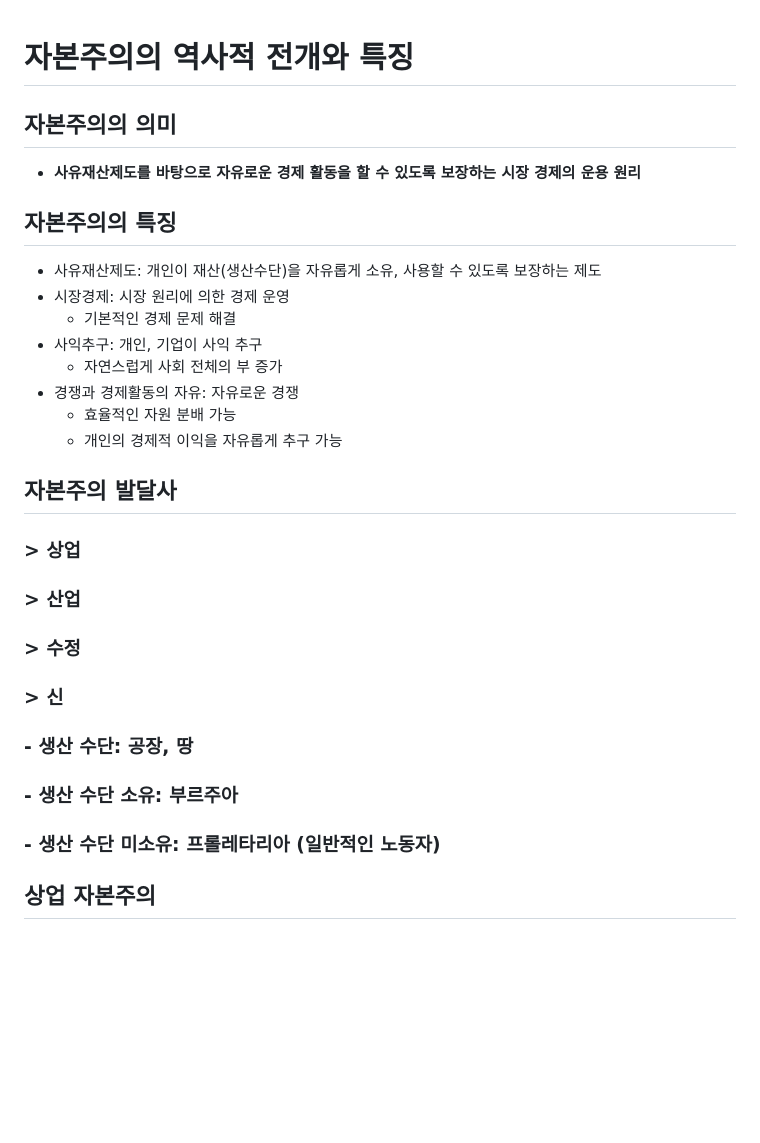
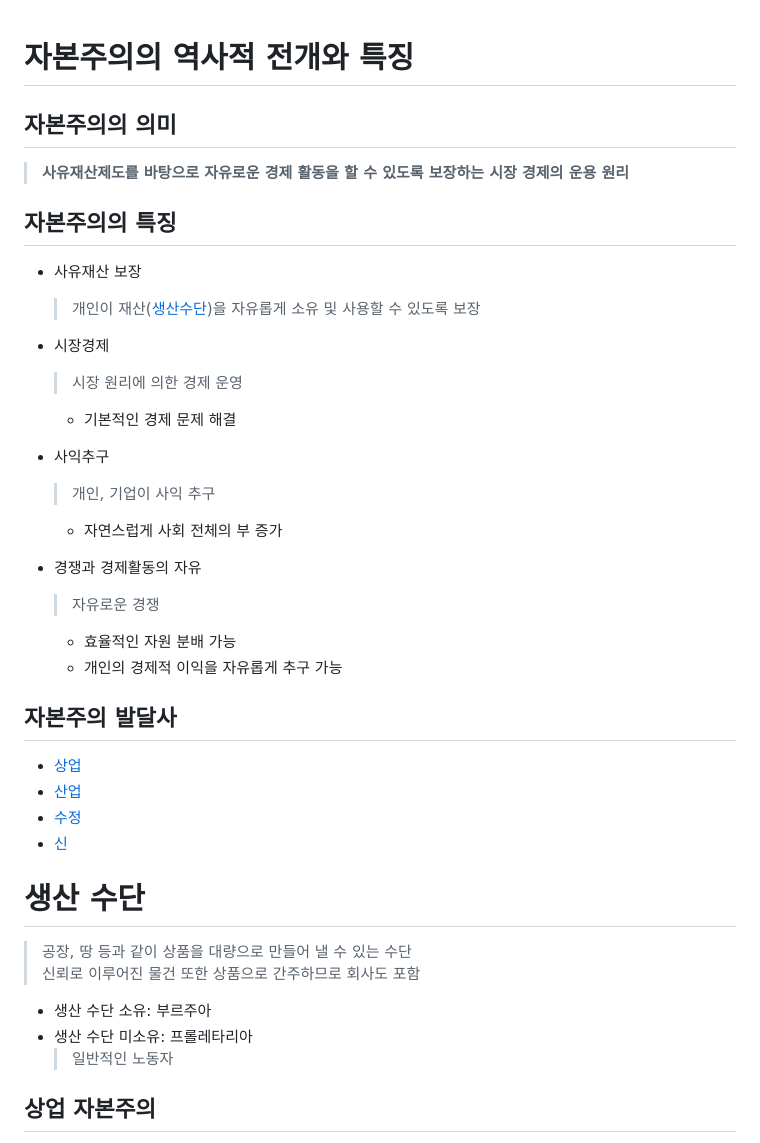
Before and after one commit to mung-e-e/---, a Markdown page: 사회 자료 조사.md, the part around the change printed below. GitHub-like rendering; blank space fills up the shorter version.

```diff
--- a/사회 자료 조사.md
+++ b/사회 자료 조사.md
@@ -1,26 +1,34 @@
 # 자본주의의 역사적 전개와 특징
+## 자본주의의 의미
+> **사유재산제도를 바탕으로 자유로운 경제 활동을 할 수 있도록 보장하는 시장 경제의 운용 원리**
+## 자본주의의 특징
+- 사유재산 보장
+    > 개인이 재산([생산수단](#생산-수단))을 자유롭게 소유 및 사용할 수 있도록 보장
 
-## 자본주의의 의미
-- **사유재산제도를 바탕으로 자유로운 경제 활동을 할 수 있도록 보장하는 시장 경제의 운용 원리**
+- 시장경제
+    > 시장 원리에 의한 경제 운영
+    - 기본적인 경제 문제 해결
 
-## 자본주의의 특징
-- 사유재산제도: 개인이 재산(생산수단)을 자유롭게 소유, 사용할 수 있도록 보장하는 제도
-- 시장경제: 시장 원리에 의한 경제 운영
-    - 기본적인 경제 문제 해결
-- 사익추구: 개인, 기업이 사익 추구
+- 사익추구
+    > 개인, 기업이 사익 추구
     - 자연스럽게 사회 전체의 부 증가
-- 경쟁과 경제활동의 자유: 자유로운 경쟁
+
+- 경쟁과 경제활동의 자유
+    > 자유로운 경쟁
     - 효율적인 자원 분배 가능
     - 개인의 경제적 이익을 자유롭게 추구 가능
 
 ## 자본주의 발달사
-### > 상업
-### > 산업
-### > 수정
-### > 신
-### - 생산 수단: 공장, 땅
-### - 생산 수단 소유: 부르주아
-### - 생산 수단 미소유: 프롤레타리아 (일반적인 노동자)
+- [상업](#상업-자본주의)
+- [산업](#산업-자본주의)
+- [수정](#수정-자본주의)
+- [신](#신자유주의)
 
+# 생산 수단
+> 공장, 땅 등과 같이 상품을 대량으로 만들어 낼 수 있는 수단
+> 신뢰로 이루어진 물건 또한 상품으로 간주하므로 회사도 포함
+- 생산 수단 소유: 부르주아
+- 생산 수단 미소유: 프롤레타리아
+    > 일반적인 노동자
 
 ## **상업 자본주의**
```
Also changed, not shown: other parts of 사회 자료 조사.md (+150 -86 lines), words/국부론.md (added, +11 -0 lines), words/중상주의.md (added, +3 -0 lines).
